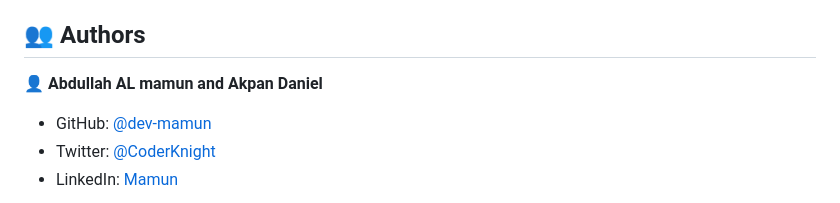
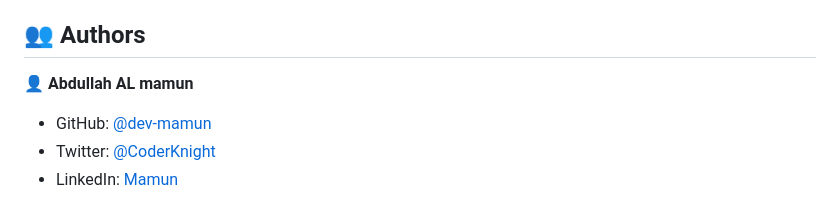
Before and after one commit to dev-mamun/Awesome-books, a Markdown page: README.md, the part around the change. Drawn GitHub-style.

Commit message:
Update Readme file
Authors on Readme file

```diff
--- a/README.md
+++ b/README.md
@@ -115,7 +115,7 @@ project.
 
 ## 👥 Authors <a name="authors"></a>
 
-👤 **Abdullah AL mamun and Akpan Daniel**
+👤 **Abdullah AL mamun**
 
 - GitHub: [@dev-mamun](https://github.com/dev-mamun)
 - Twitter: [@CoderKnight](https://twitter.com/CoderKnight)
```
